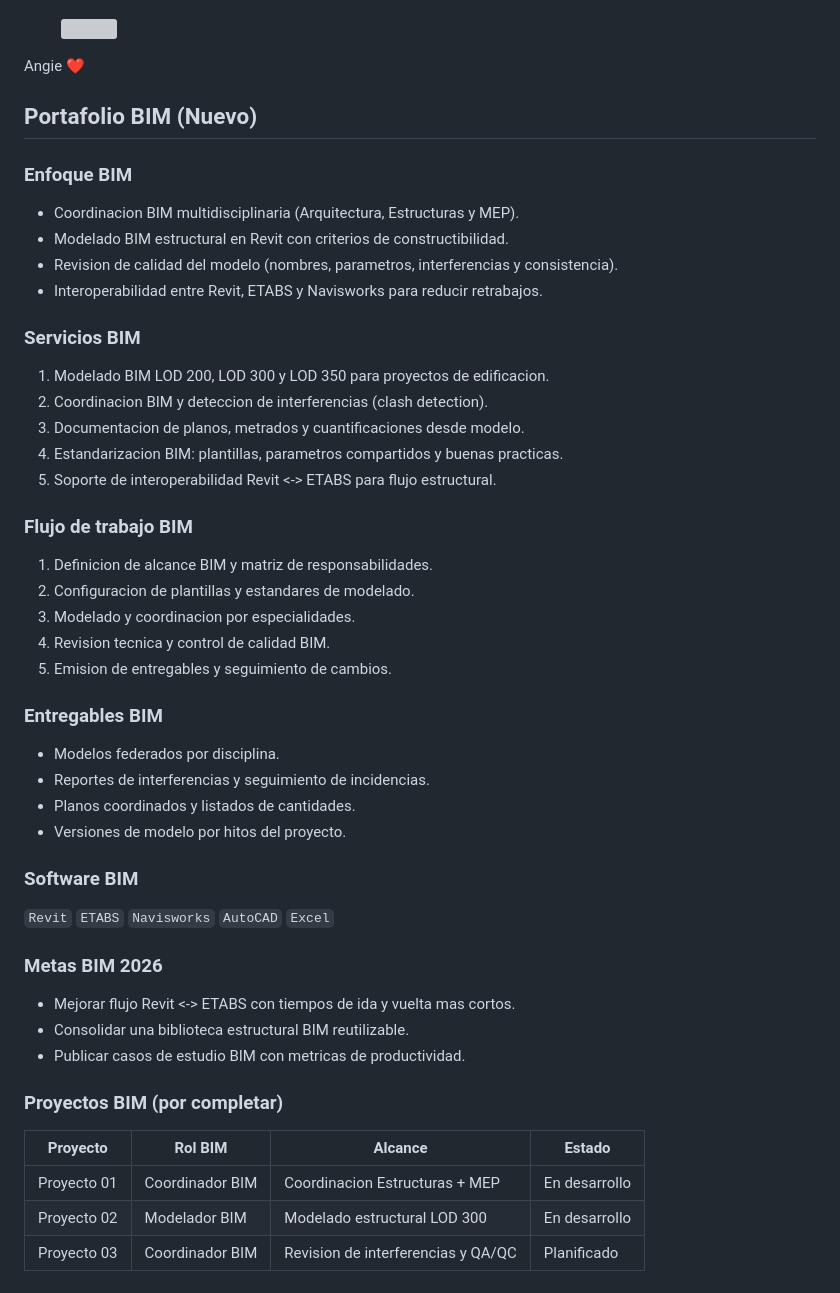
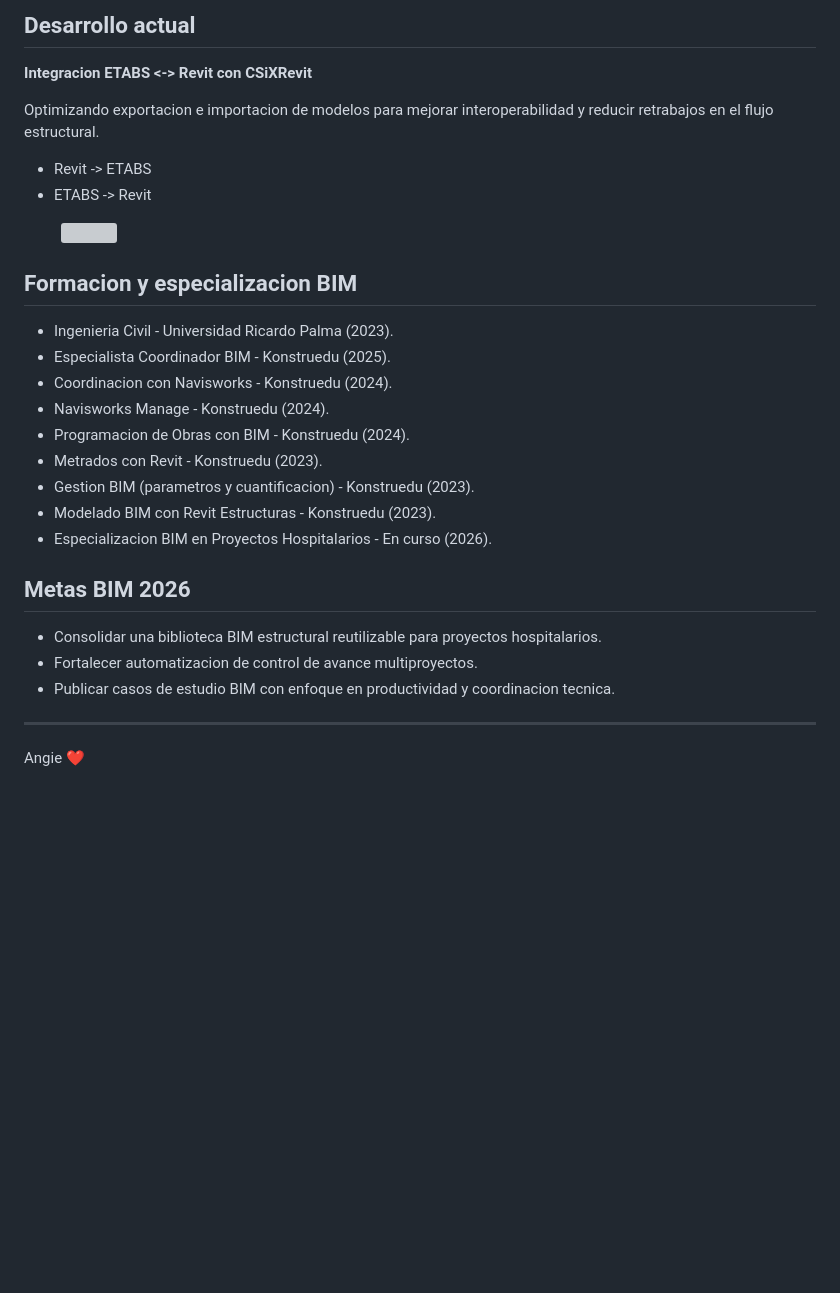
Before and after one commit to rjason381/rjason381.github.io, a Markdown page: README.md, the part around one of its changes. Rendered like a GitHub page; blank space fills up the shorter version; grey boxes are pictures that could not be loaded.

Commit message:
Modernize README with BIM-focused portfolio content

```diff
--- a/README.md
+++ b/README.md
@@ -25,49 +72,29 @@ Ingenierio Civil de la Universidad Ricardo Palma, apasionado por la Ingenieria E
+## Desarrollo actual
+**Integracion ETABS <-> Revit con CSiXRevit**
+
+Optimizando exportacion e importacion de modelos para mejorar interoperabilidad y reducir retrabajos en el flujo estructural.
+
+- Revit -> ETABS
+- ETABS -> Revit
 
 &nbsp;&nbsp;&nbsp;&nbsp;&nbsp;&nbsp;&nbsp;&nbsp;&nbsp;&nbsp;<img src="https://media3.giphy.com/media/v1.Y2lkPTc5MGI3NjExeTAwcW5zdm1ib2tqNm95cmhsZ3N3dWY4cWJoNTgybHJ6MHRlbjVqMyZlcD12MV9pbnRlcm5hbF9naWZfYnlfaWQmY3Q9Zw/vinkmJE7H7QUcQblqj/giphy.gif" width="720"> <br>
 
+## Formacion y especializacion BIM
+- Ingenieria Civil - Universidad Ricardo Palma (2023).
+- Especialista Coordinador BIM - Konstruedu (2025).
+- Coordinacion con Navisworks - Konstruedu (2024).
+- Navisworks Manage - Konstruedu (2024).
+- Programacion de Obras con BIM - Konstruedu (2024).
+- Metrados con Revit - Konstruedu (2023).
+- Gestion BIM (parametros y cuantificacion) - Konstruedu (2023).
+- Modelado BIM con Revit Estructuras - Konstruedu (2023).
+- Especializacion BIM en Proyectos Hospitalarios - En curso (2026).
+
+## Metas BIM 2026
+- Consolidar una biblioteca BIM estructural reutilizable para proyectos hospitalarios.
+- Fortalecer automatizacion de control de avance multiproyectos.
+- Publicar casos de estudio BIM con enfoque en productividad y coordinacion tecnica.
+
+---
+
 Angie ❤️
-
-
-
-## Portafolio BIM (Nuevo)
-
-### Enfoque BIM
-- Coordinacion BIM multidisciplinaria (Arquitectura, Estructuras y MEP).
-- Modelado BIM estructural en Revit con criterios de constructibilidad.
-- Revision de calidad del modelo (nombres, parametros, interferencias y consistencia).
-- Interoperabilidad entre Revit, ETABS y Navisworks para reducir retrabajos.
-
-### Servicios BIM
-1. Modelado BIM LOD 200, LOD 300 y LOD 350 para proyectos de edificacion.
-2. Coordinacion BIM y deteccion de interferencias (clash detection).
-3. Documentacion de planos, metrados y cuantificaciones desde modelo.
-4. Estandarizacion BIM: plantillas, parametros compartidos y buenas practicas.
-5. Soporte de interoperabilidad Revit <-> ETABS para flujo estructural.
-
-### Flujo de trabajo BIM
-1. Definicion de alcance BIM y matriz de responsabilidades.
-2. Configuracion de plantillas y estandares de modelado.
-3. Modelado y coordinacion por especialidades.
-4. Revision tecnica y control de calidad BIM.
-5. Emision de entregables y seguimiento de cambios.
-
-### Entregables BIM
-- Modelos federados por disciplina.
-- Reportes de interferencias y seguimiento de incidencias.
-- Planos coordinados y listados de cantidades.
-- Versiones de modelo por hitos del proyecto.
-
-### Software BIM
-`Revit` `ETABS` `Navisworks` `AutoCAD` `Excel`
-
-### Metas BIM 2026
-- Mejorar flujo Revit <-> ETABS con tiempos de ida y vuelta mas cortos.
-- Consolidar una biblioteca estructural BIM reutilizable.
-- Publicar casos de estudio BIM con metricas de productividad.
-
-### Proyectos BIM (por completar)
-| Proyecto | Rol BIM | Alcance | Estado |
-|---|---|---|---|
-| Proyecto 01 | Coordinador BIM | Coordinacion Estructuras + MEP | En desarrollo |
-| Proyecto 02 | Modelador BIM | Modelado estructural LOD 300 | En desarrollo |
-| Proyecto 03 | Coordinador BIM | Revision de interferencias y QA/QC | Planificado |
```
Also changed, not shown: other parts of README.md (+65 -18 lines).
